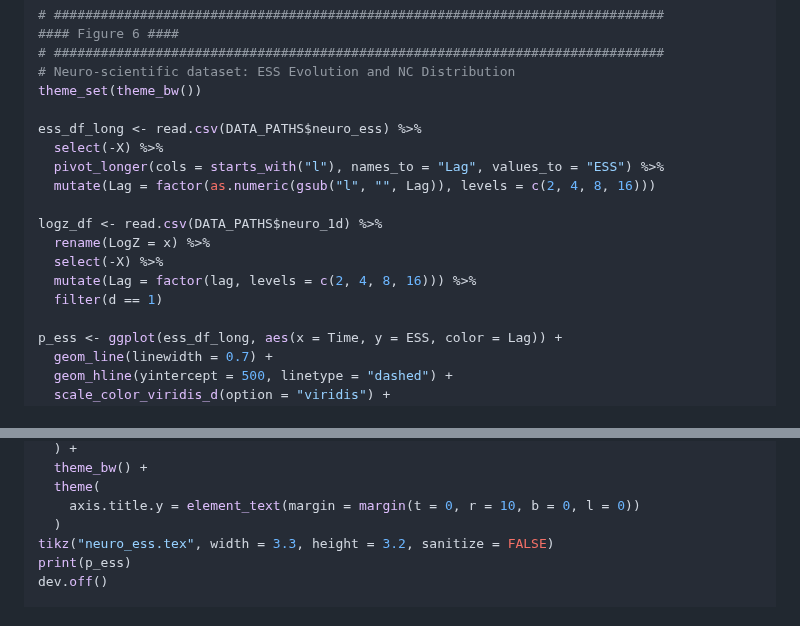
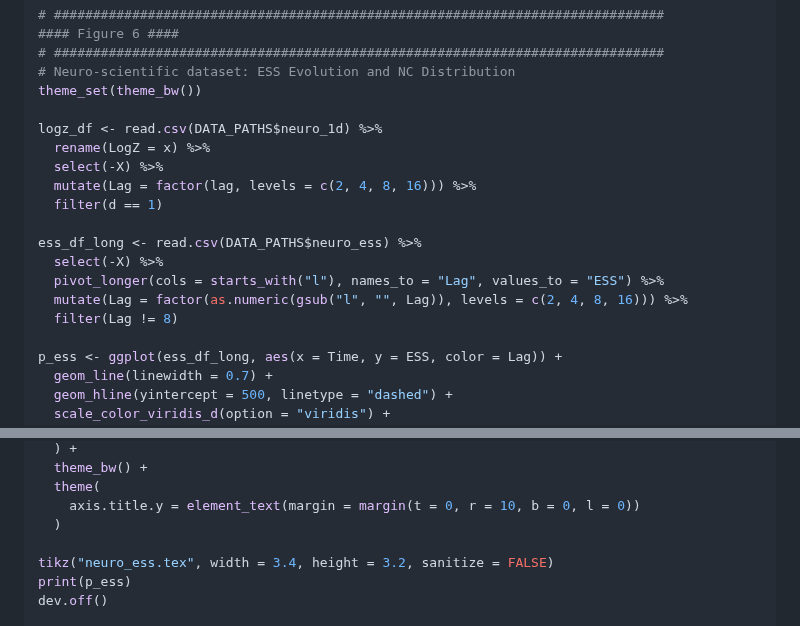
Before and after one commit to Sempreteamo/orc.smc, a Markdown page: README.md, 2 parts joined by grey strips. Drawn GitHub-style.

```diff
--- a/README.md
+++ b/README.md
@@ -991,16 +991,17 @@ dev.off()
 # Neuro-scientific dataset: ESS Evolution and NC Distribution
 theme_set(theme_bw())
 
-ess_df_long <- read.csv(DATA_PATHS$neuro_ess) %>%
-  select(-X) %>%
-  pivot_longer(cols = starts_with("l"), names_to = "Lag", values_to = "ESS") %>%
-  mutate(Lag = factor(as.numeric(gsub("l", "", Lag)), levels = c(2, 4, 8, 16)))
-
 logz_df <- read.csv(DATA_PATHS$neuro_1d) %>%
   rename(LogZ = x) %>%
   select(-X) %>%
   mutate(Lag = factor(lag, levels = c(2, 4, 8, 16))) %>%
   filter(d == 1)
+
+ess_df_long <- read.csv(DATA_PATHS$neuro_ess) %>%
+  select(-X) %>%
+  pivot_longer(cols = starts_with("l"), names_to = "Lag", values_to = "ESS") %>%
+  mutate(Lag = factor(as.numeric(gsub("l", "", Lag)), levels = c(2, 4, 8, 16))) %>%
+  filter(Lag != 8)
 
 p_ess <- ggplot(ess_df_long, aes(x = Time, y = ESS, color = Lag)) +
   geom_line(linewidth = 0.7) +
@@ -1019,7 +1020,8 @@ p_logz <- ggplot(logz_df, aes(x = Lag, y = LogZ)) +
   theme(
     axis.title.y = element_text(margin = margin(t = 0, r = 10, b = 0, l = 0))
   )
-tikz("neuro_ess.tex", width = 3.3, height = 3.2, sanitize = FALSE)
+
+tikz("neuro_ess.tex", width = 3.4, height = 3.2, sanitize = FALSE)
 print(p_ess)
 dev.off()
 
```
